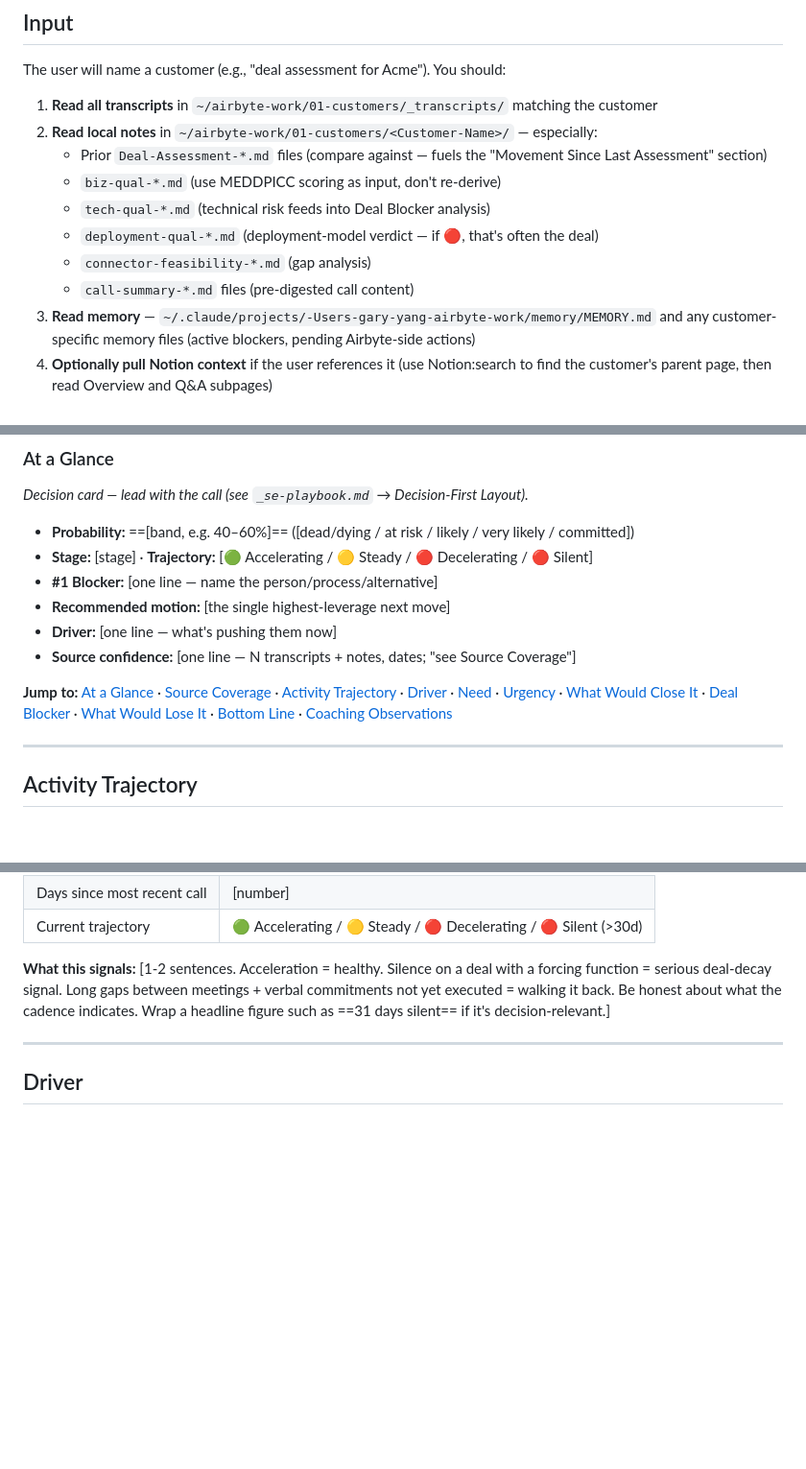
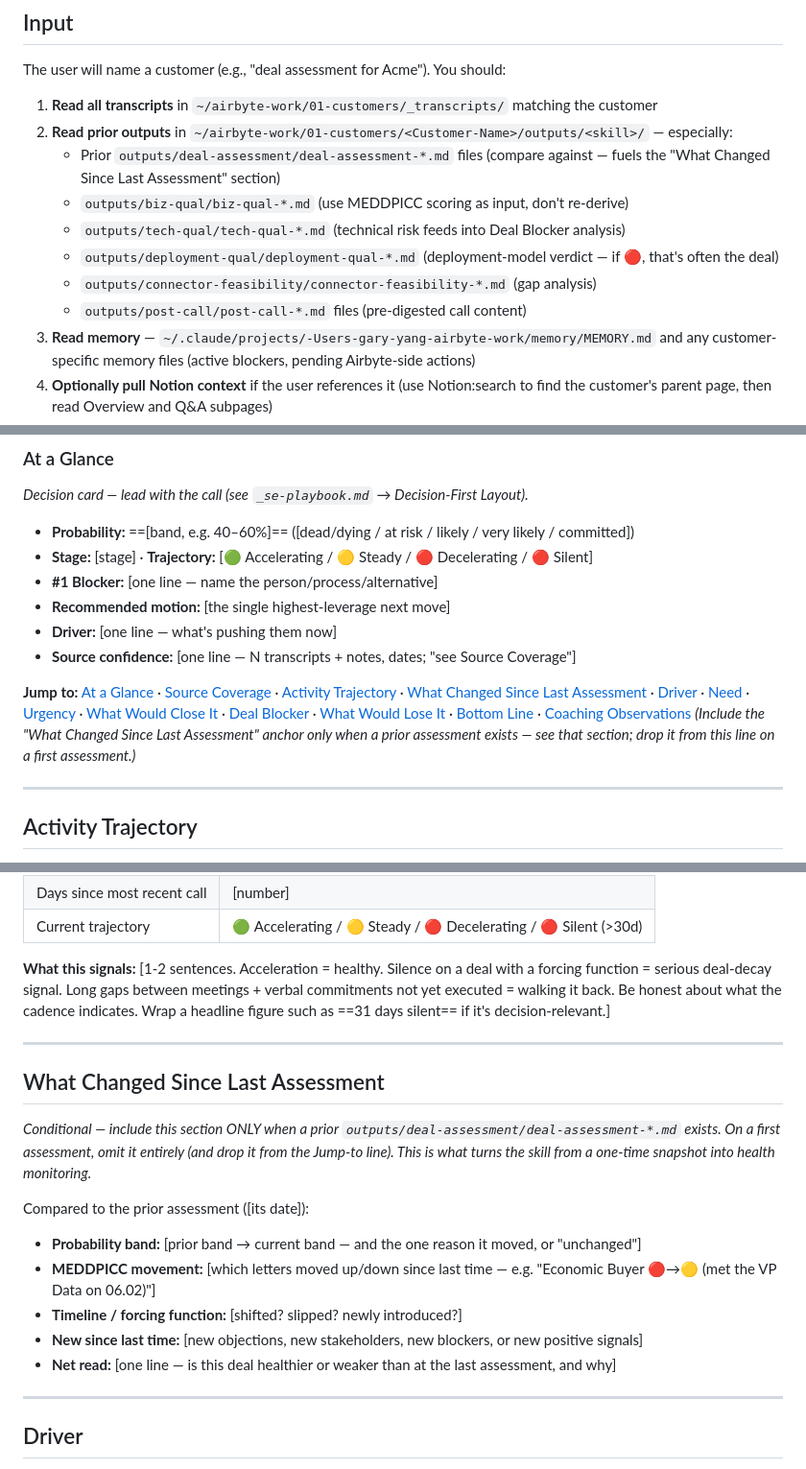
Before and after one commit to Airbyte-Solutions-Team/se-skills, a Markdown page: skills/deal-assessment/SKILL.md, 3 parts joined by grey strips. Shown at 96% size. Drawn GitHub-style; blank space fills up the shorter version.

Commit message:
deal-assessment: add What-Changed section slot + fix read path (D2)
The skill's prose referenced a "Movement / What Changed Since Last
Assessment" section (under two different names) that had no slot in the
Output Format template or Jump-to index — so the "MUST include" rule
produced inconsistent output. Added the section (conditional — only when
a prior assessment exists) after Activity Trajectory, added it to the
Jump-to with an omit-on-first-assessment note, and reconciled the two
names to one.

Fixed deal-assessment's own chaining bugs on the same lines (D1): prior
docs read from outputs/<skill>/ (was the customer root); the prior
assessment glob is lowercase deal-assessment-*.md under
outputs/deal-assessment/ (was capitalized Deal-Assessment-*.md at root —
it missed the file it just saved); call-summary-*.md → post-call-*.md.

Together this turns the skill from a repeated one-time snapshot into
genuine health monitoring.

Co-Authored-By: Claude Opus 4.8 (1M context) <noreply@anthropic.com>

```diff
--- a/skills/deal-assessment/SKILL.md
+++ b/skills/deal-assessment/SKILL.md
@@ -12,13 +12,13 @@ You are helping a Solutions Engineer at Airbyte produce a candid, structured ass
 The user will name a customer (e.g., "deal assessment for Acme"). You should:
 
 1. **Read all transcripts** in `~/airbyte-work/01-customers/_transcripts/` matching the customer
-2. **Read local notes** in `~/airbyte-work/01-customers/<Customer-Name>/` — especially:
-   - Prior `Deal-Assessment-*.md` files (compare against — fuels the "Movement Since Last Assessment" section)
-   - `biz-qual-*.md` (use MEDDPICC scoring as input, don't re-derive)
-   - `tech-qual-*.md` (technical risk feeds into Deal Blocker analysis)
-   - `deployment-qual-*.md` (deployment-model verdict — if 🔴, that's often the deal)
-   - `connector-feasibility-*.md` (gap analysis)
-   - `call-summary-*.md` files (pre-digested call content)
+2. **Read prior outputs** in `~/airbyte-work/01-customers/<Customer-Name>/outputs/<skill>/` — especially:
+   - Prior `outputs/deal-assessment/deal-assessment-*.md` files (compare against — fuels the "What Changed Since Last Assessment" section)
+   - `outputs/biz-qual/biz-qual-*.md` (use MEDDPICC scoring as input, don't re-derive)
+   - `outputs/tech-qual/tech-qual-*.md` (technical risk feeds into Deal Blocker analysis)
+   - `outputs/deployment-qual/deployment-qual-*.md` (deployment-model verdict — if 🔴, that's often the deal)
+   - `outputs/connector-feasibility/connector-feasibility-*.md` (gap analysis)
+   - `outputs/post-call/post-call-*.md` files (pre-digested call content)
 3. **Read memory** — `~/.claude/projects/-Users-gary-yang-airbyte-work/memory/MEMORY.md` and any customer-specific memory files (active blockers, pending Airbyte-side actions)
 4. **Optionally pull Notion context** if the user references it (use Notion:search to find the customer's parent page, then read Overview and Q&A subpages)
 5. Read full source material before synthesizing — do not skim
@@ -86,7 +86,8 @@ The punchy verdict should be honest, e.g.:
 - **Driver:** [one line — what's pushing them now]
 - **Source confidence:** [one line — N transcripts + notes, dates; "see Source Coverage"]
 
-**Jump to:** [At a Glance](#at-a-glance) · [Source Coverage](#source-coverage) · [Activity Trajectory](#activity-trajectory) · [Driver](#driver) · [Need](#need) · [Urgency](#urgency) · [What Would Close It](#what-would-close-it) · [Deal Blocker](#deal-blocker) · [What Would Lose It](#what-would-lose-it) · [Bottom Line](#bottom-line) · [Coaching Observations](#coaching-observations)
+**Jump to:** [At a Glance](#at-a-glance) · [Source Coverage](#source-coverage) · [Activity Trajectory](#activity-trajectory) · [What Changed Since Last Assessment](#what-changed-since-last-assessment) · [Driver](#driver) · [Need](#need) · [Urgency](#urgency) · [What Would Close It](#what-would-close-it) · [Deal Blocker](#deal-blocker) · [What Would Lose It](#what-would-lose-it) · [Bottom Line](#bottom-line) · [Coaching Observations](#coaching-observations)
+*(Include the "What Changed Since Last Assessment" anchor only when a prior assessment exists — see that section; drop it from this line on a first assessment.)*
 
 ---
 
@@ -103,6 +104,18 @@ The punchy verdict should be honest, e.g.:
 
 **What this signals:**
 [1-2 sentences. Acceleration = healthy. Silence on a deal with a forcing function = serious deal-decay signal. Long gaps between meetings + verbal commitments not yet executed = walking it back. Be honest about what the cadence indicates. Wrap a headline figure such as ==31 days silent== if it's decision-relevant.]
+
+---
+
+## What Changed Since Last Assessment
+*Conditional — include this section ONLY when a prior `outputs/deal-assessment/deal-assessment-*.md` exists. On a first assessment, omit it entirely (and drop it from the Jump-to line). This is what turns the skill from a one-time snapshot into health monitoring.*
+
+Compared to the prior assessment ([its date]):
+- **Probability band:** [prior band → current band — and the one reason it moved, or "unchanged"]
+- **MEDDPICC movement:** [which letters moved up/down since last time — e.g. "Economic Buyer 🔴→🟡 (met the VP Data on 06.02)"]
+- **Timeline / forcing function:** [shifted? slipped? newly introduced?]
+- **New since last time:** [new objections, new stakeholders, new blockers, or new positive signals]
+- **Net read:** [one line — is this deal healthier or weaker than at the last assessment, and why]
 
 ---
 
```
Also changed, not shown: other parts of skills/deal-assessment/SKILL.md (+3 -2 lines), webapp/SESSION-LOG.md (+1 -0 lines).
